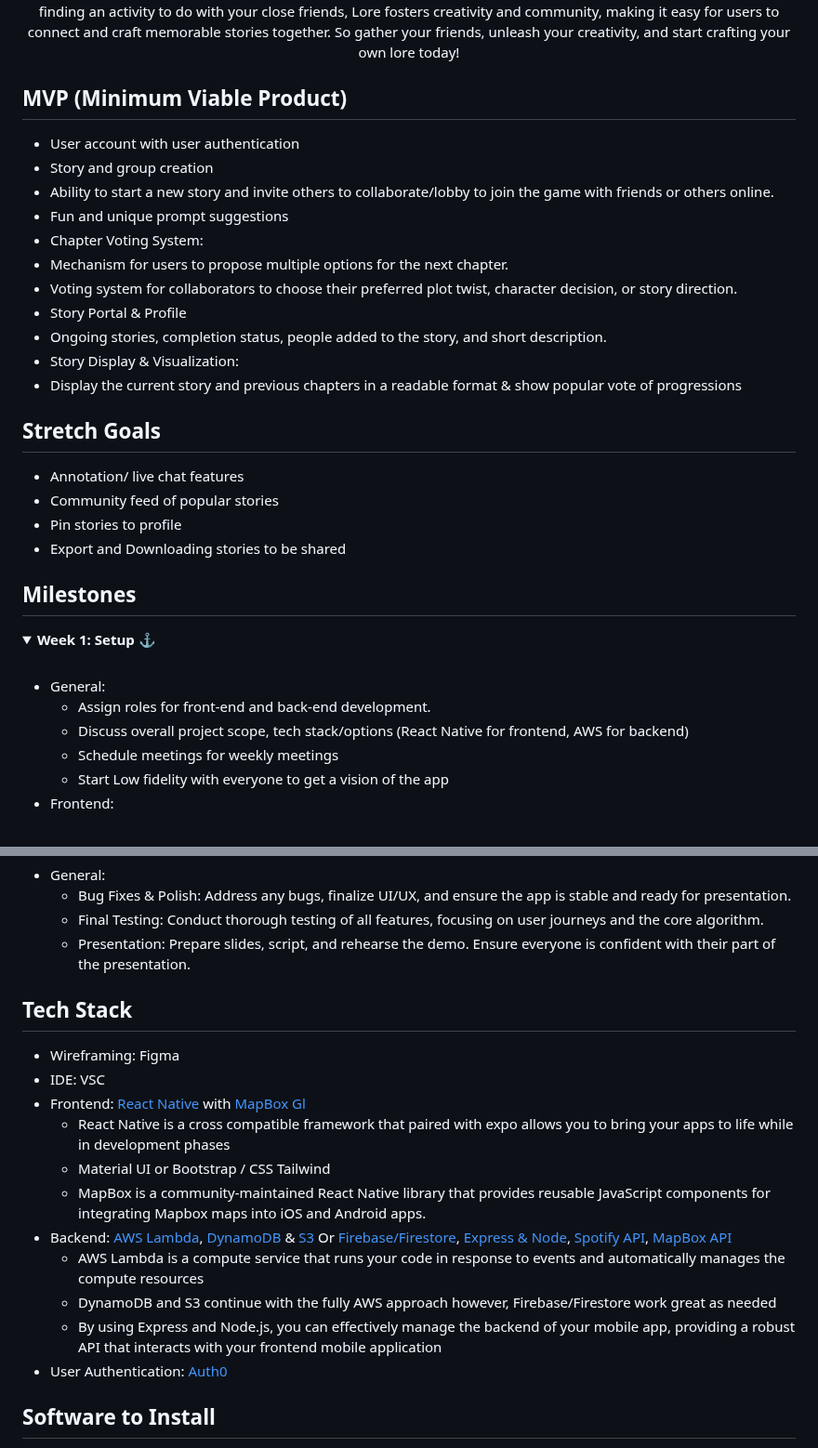
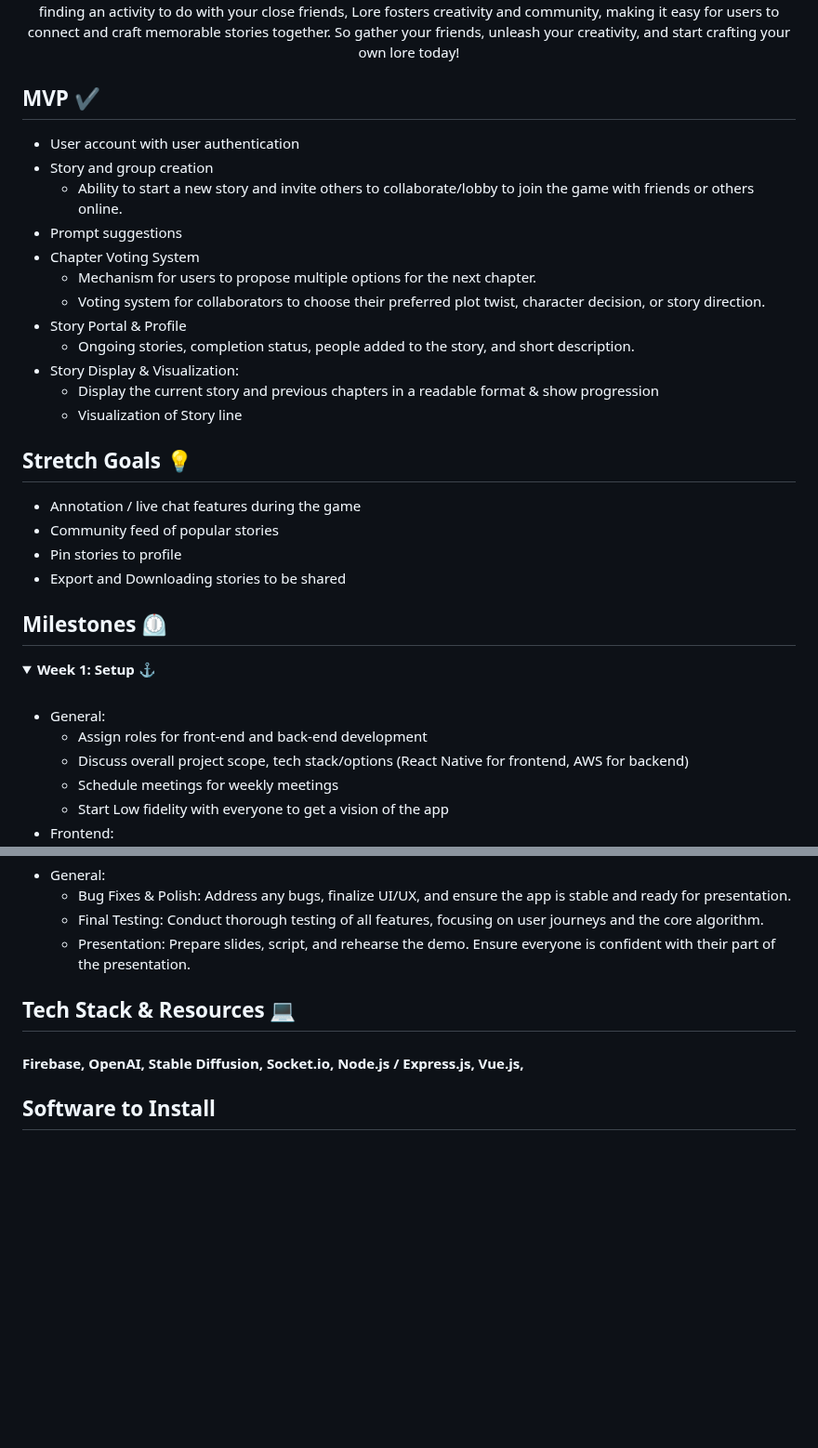
Before and after one commit to acm-projects/Lore, a Markdown page: README.md, 2 parts joined by grey strips. Shown at 93% size. Drawn GitHub-style; folded sections open; blank space fills up the shorter version.

```diff
--- a/README.md
+++ b/README.md
@@ -9,28 +9,29 @@
  Lore is an interactive and collaborative storytelling game for anyone who enjoys creating imaginative stories with friends. Players can create groups, start stories, and vote on plot points to compete against players. When stuck, players can use the AI driven suggestions to craft their next plot point. Whether you're bored at a family gathering or finding an activity to do with your close friends, Lore fosters creativity and community, making it easy for users to connect and craft memorable stories together. So gather your friends, unleash your creativity, and start crafting your own lore today!
 </p>
 
-## MVP (Minimum Viable Product)
+## MVP ✔️
 
 
 * User account with user authentication
 * Story and group creation
-* Ability to start a new story and invite others to collaborate/lobby to join the game with friends or others online.
-* Fun and unique prompt suggestions
-* Chapter Voting System:
-* Mechanism for users to propose multiple options for the next chapter.
-* Voting system for collaborators to choose their preferred plot twist, character decision, or story direction.
+  * Ability to start a new story and invite others to collaborate/lobby to join the game with friends or others online.
+* Prompt suggestions
+* Chapter Voting System
+  * Mechanism for users to propose multiple options for the next chapter.
+  * Voting system for collaborators to choose their preferred plot twist, character decision, or story direction.
 * Story Portal & Profile
-* Ongoing stories, completion status, people added to the story, and short description.
+  * Ongoing stories, completion status, people added to the story, and short description.
 * Story Display & Visualization:
-* Display the current story and previous chapters in a readable format & show popular vote of progressions
+  * Display the current story and previous chapters in a readable format & show progression
+  * Visualization of Story line
 
 
 
 
 
-## Stretch Goals
+## Stretch Goals 💡
 
-* Annotation/ live chat features
+* Annotation / live chat features during the game
 * Community feed of popular stories
 * Pin stories to profile
 * Export and Downloading stories to be shared
@@ -38,14 +39,14 @@
 
 
 
-## Milestones
+## Milestones ⏲️
 
 <details closed>
   <summary>  <strong> Week 1: Setup ⚓ </strong> </summary>
   <br>
 
 - General:
-  - Assign roles for front-end and back-end development.
+  - Assign roles for front-end and back-end development
   - Discuss overall project scope, tech stack/options (React Native for frontend, AWS for backend)
   - Schedule meetings for weekly meetings
   - Start Low fidelity with everyone to get a vision of the app
@@ -72,20 +73,8 @@
 
 
 
-## Tech Stack
-* Wireframing: Figma
-* IDE: VSC
-* Frontend: [React Native](https://reactnative.dev/) with [MapBox Gl](https://docs.mapbox.com/help/glossary/maps-sdk-for-react-native/)
-  * React Native is a cross compatible framework that paired with expo allows you to bring your apps to life while in development phases
-  * Material UI or Bootstrap / CSS Tailwind
-  * MapBox is a community-maintained React Native library that provides reusable JavaScript components for integrating Mapbox maps into iOS and Android apps.
-* Backend: [AWS Lambda](https://www.serverless.com/aws-lambda), [DynamoDB](https://docs.aws.amazon.com/amazondynamodb/latest/developerguide/Introduction.html) & [S3](https://docs.aws.amazon.com/AmazonS3/latest/userguide/Welcome.html) Or [Firebase/Firestore](https://firebase.google.com/docs/firestore), [Express & Node](https://developer.mozilla.org/en-US/docs/Learn/Server-side/Express_Nodejs/Introduction), [Spotify API](https://developer.spotify.com/documentation/web-api), [MapBox API](https://docs.mapbox.com/api/overview/)
-  * AWS Lambda is a compute service that runs your code in response to events and automatically manages the compute resources
-  * DynamoDB and S3 continue with the fully AWS approach however, Firebase/Firestore work great as needed
-  * By using Express and Node.js, you can effectively manage the backend of your mobile app, providing a robust API that interacts with your frontend mobile application
-* User Authentication: [Auth0](https://auth0.com/docs)
-
-
+## Tech Stack & Resources 💻
+#### Firebase, OpenAI, Stable Diffusion, Socket.io, Node.js / Express.js, Vue.js,
 
 ## Software to Install
   - [Visual Studio Code](https://code.visualstudio.com/)
```
